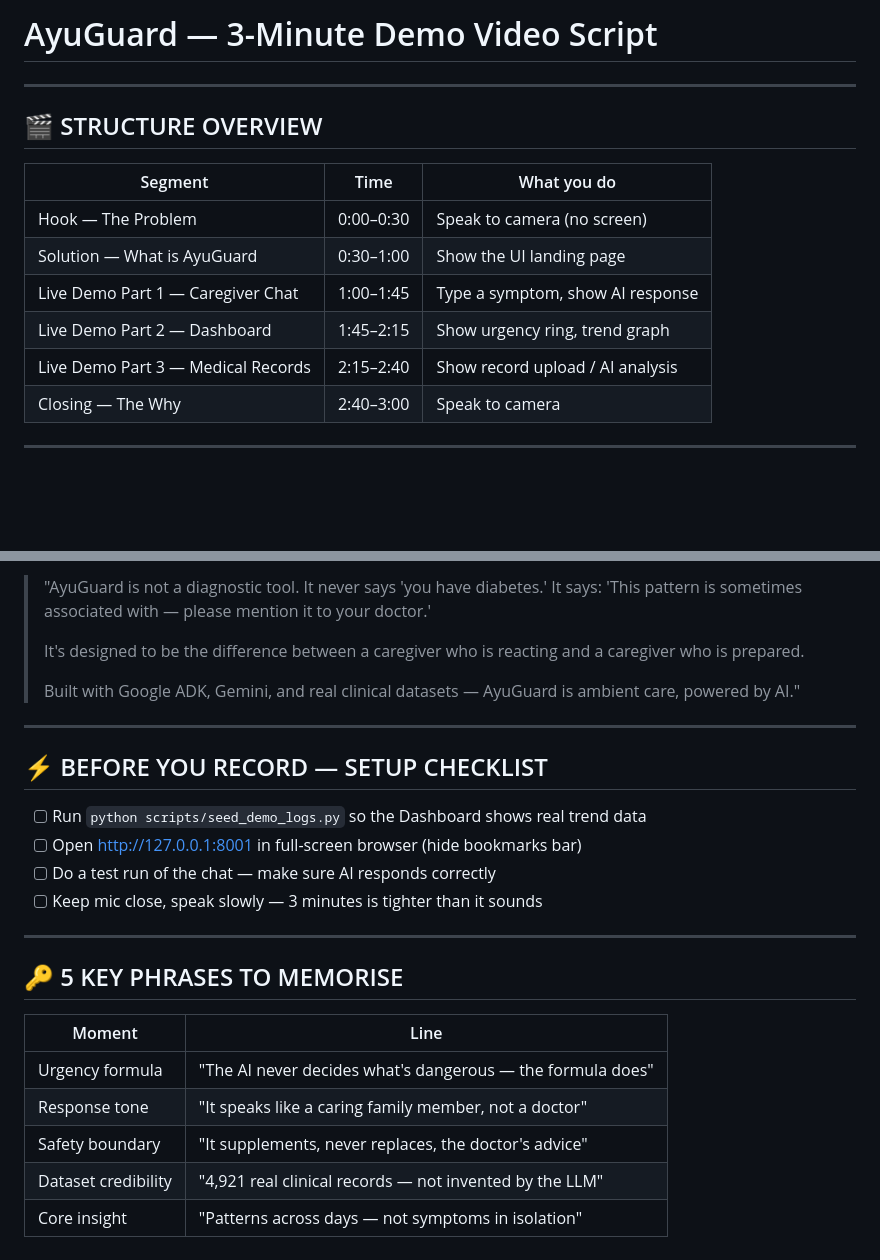
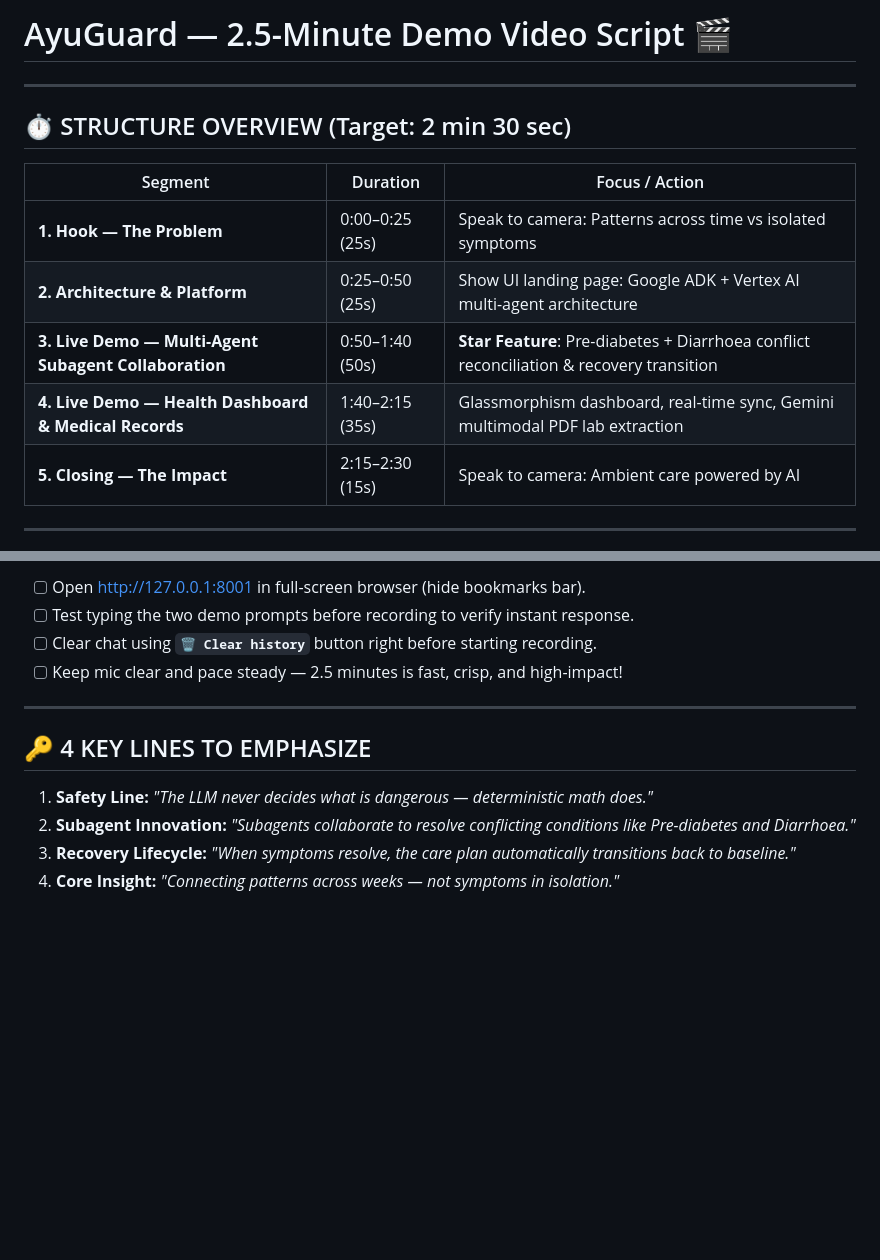
Before and after one commit to shruti-patel06/AyuGuard, a Markdown page: ayuguard_video_script.md, 2 parts joined by grey strips. GitHub-like rendering; blank space fills up the shorter version.

Commit message:
docs: update video demo script with subagent collaboration and 2.5-min structure

```diff
--- a/ayuguard_video_script.md
+++ b/ayuguard_video_script.md
@@ -1,17 +1,16 @@
-# AyuGuard — 3-Minute Demo Video Script
+# AyuGuard — 2.5-Minute Demo Video Script 🎬
 
 ---
 
-## 🎬 STRUCTURE OVERVIEW
+## ⏱️ STRUCTURE OVERVIEW (Target: 2 min 30 sec)
 
-| Segment | Time | What you do |
+| Segment | Duration | Focus / Action |
 |---|---|---|
-| Hook — The Problem | 0:00–0:30 | Speak to camera (no screen) |
-| Solution — What is AyuGuard | 0:30–1:00 | Show the UI landing page |
-| Live Demo Part 1 — Caregiver Chat | 1:00–1:45 | Type a symptom, show AI response |
-| Live Demo Part 2 — Dashboard | 1:45–2:15 | Show urgency ring, trend graph |
-| Live Demo Part 3 — Medical Records | 2:15–2:40 | Show record upload / AI analysis |
-| Closing — The Why | 2:40–3:00 | Speak to camera |
+| **1. Hook — The Problem** | 0:00–0:25 (25s) | Speak to camera: Patterns across time vs isolated symptoms |
+| **2. Architecture & Platform** | 0:25–0:50 (25s) | Show UI landing page: Google ADK + Vertex AI multi-agent architecture |
+| **3. Live Demo — Multi-Agent Subagent Collaboration** | 0:50–1:40 (50s) | **Star Feature**: Pre-diabetes + Diarrhoea conflict reconciliation & recovery transition |
+| **4. Live Demo — Health Dashboard & Medical Records** | 1:40–2:15 (35s) | Glassmorphism dashboard, real-time sync, Gemini multimodal PDF lab extraction |
+| **5. Closing — The Impact** | 2:15–2:30 (15s) | Speak to camera: Ambient care powered by AI |
 
 ---
 
@@ -117,31 +84,14 @@
 
-> "AyuGuard is not a diagnostic tool.
-> It never says 'you have diabetes.'
-> It says: 'This pattern is sometimes associated with — please mention it to your doctor.'
->
-> It's designed to be the difference between a caregiver who is reacting
-> and a caregiver who is prepared.
->
-> Built with Google ADK, Gemini, and real clinical datasets —
-> AyuGuard is ambient care, powered by AI."
+- [ ] Open http://127.0.0.1:8001 in full-screen browser (hide bookmarks bar).
+- [ ] Test typing the two demo prompts before recording to verify instant response.
+- [ ] Clear chat using **`🗑️ Clear history`** button right before starting recording.
+- [ ] Keep mic clear and pace steady — 2.5 minutes is fast, crisp, and high-impact!
 
 ---
 
-## ⚡ BEFORE YOU RECORD — SETUP CHECKLIST
+## 🔑 4 KEY LINES TO EMPHASIZE
 
-- [ ] Run `python scripts/seed_demo_logs.py` so the Dashboard shows real trend data
-- [ ] Open http://127.0.0.1:8001 in full-screen browser (hide bookmarks bar)
-- [ ] Do a test run of the chat — make sure AI responds correctly
-- [ ] Keep mic close, speak slowly — 3 minutes is tighter than it sounds
-
----
-
-## 🔑 5 KEY PHRASES TO MEMORISE
-
-| Moment | Line |
-|---|---|
-| Urgency formula | "The AI never decides what's dangerous — the formula does" |
-| Response tone | "It speaks like a caring family member, not a doctor" |
-| Safety boundary | "It supplements, never replaces, the doctor's advice" |
-| Dataset credibility | "4,921 real clinical records — not invented by the LLM" |
-| Core insight | "Patterns across days — not symptoms in isolation" |
+1. **Safety Line:** *"The LLM never decides what is dangerous — deterministic math does."*
+2. **Subagent Innovation:** *"Subagents collaborate to resolve conflicting conditions like Pre-diabetes and Diarrhoea."*
+3. **Recovery Lifecycle:** *"When symptoms resolve, the care plan automatically transitions back to baseline."*
+4. **Core Insight:** *"Connecting patterns across weeks — not symptoms in isolation."*
```
Also changed, not shown: other parts of ayuguard_video_script.md (+36 -68 lines).
